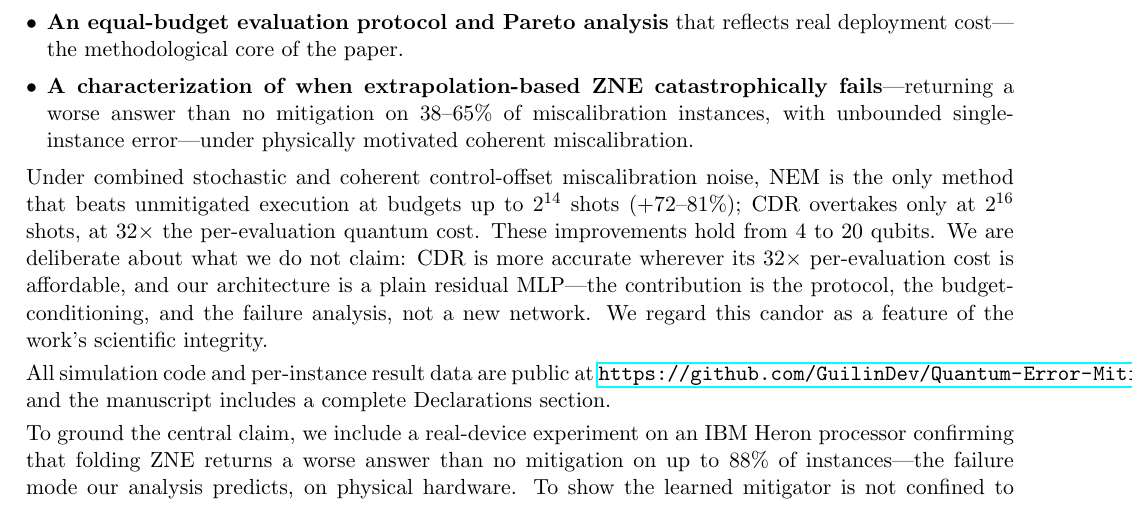
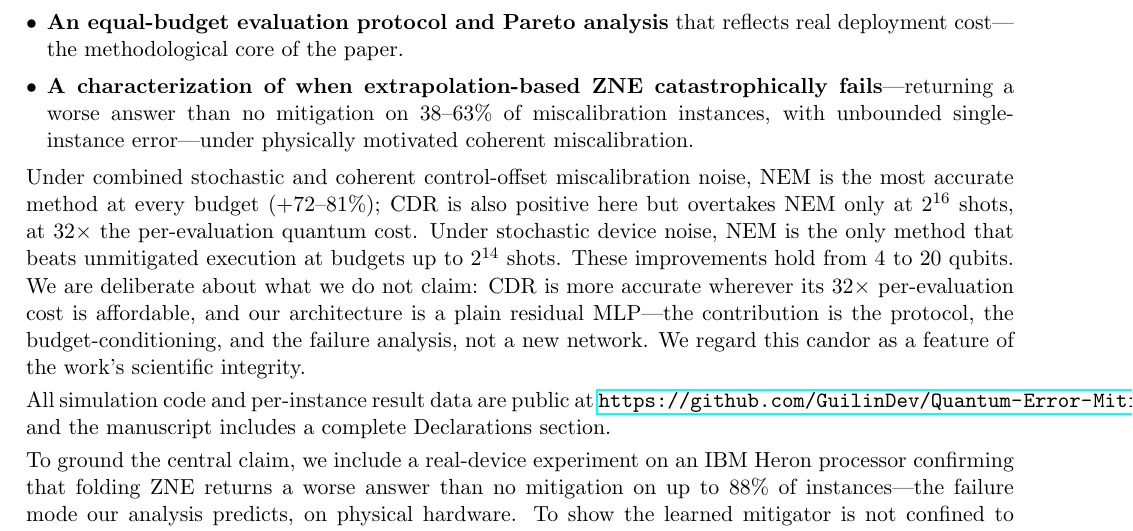
Before and after one commit to GuilinDev/Quantum-Error-Mitigation, a LaTeX letter (paper/cover_letter.tex): part of page 1 of 2, cut so that both start at the same text. Compiled offline with pdfLaTeX.

Commit message:
Sync cover letter to corrected paper: 38-63% (was 38-65%); scope the 'only positive' claim to stochastic regime (CDR is positive under miscalibration)

```diff
--- a/paper/cover_letter.tex
+++ b/paper/cover_letter.tex
@@ -26,10 +26,10 @@ Our three contributions are:
 \begin{itemize}[leftmargin=*,topsep=2pt,itemsep=2pt]
   \item \textbf{Budget-conditioned neural mitigation:} one network, one execution per evaluation, serving all shot budgets via $1/\sqrt{S}$ conditioning.
   \item \textbf{An equal-budget evaluation protocol and Pareto analysis} that reflects real deployment cost---the methodological core of the paper.
-  \item \textbf{A characterization of when extrapolation-based ZNE catastrophically fails}---returning a worse answer than no mitigation on 38--65\% of miscalibration instances, with unbounded single-instance error---under physically motivated coherent miscalibration.
+  \item \textbf{A characterization of when extrapolation-based ZNE catastrophically fails}---returning a worse answer than no mitigation on 38--63\% of miscalibration instances, with unbounded single-instance error---under physically motivated coherent miscalibration.
 \end{itemize}
 
-Under combined stochastic and coherent control-offset miscalibration noise, NEM is the only method that beats unmitigated execution at budgets up to $2^{14}$ shots ($+72$--$81\%$); CDR overtakes only at $2^{16}$ shots, at $32\times$ the per-evaluation quantum cost. These improvements hold from 4 to 20 qubits. We are deliberate about what we do not claim: CDR is more accurate wherever its $32\times$ per-evaluation cost is affordable, and our architecture is a plain residual MLP---the contribution is the protocol, the budget-conditioning, and the failure analysis, not a new network. We regard this candor as a feature of the work's scientific integrity.
+Under combined stochastic and coherent control-offset miscalibration noise, NEM is the most accurate method at every budget ($+72$--$81\%$); CDR is also positive here but overtakes NEM only at $2^{16}$ shots, at $32\times$ the per-evaluation quantum cost. Under stochastic device noise, NEM is the only method that beats unmitigated execution at budgets up to $2^{14}$ shots. These improvements hold from 4 to 20 qubits. We are deliberate about what we do not claim: CDR is more accurate wherever its $32\times$ per-evaluation cost is affordable, and our architecture is a plain residual MLP---the contribution is the protocol, the budget-conditioning, and the failure analysis, not a new network. We regard this candor as a feature of the work's scientific integrity.
 
 All simulation code and per-instance result data are public at \url{https://github.com/GuilinDev/Quantum-Error-Mitigation}, and the manuscript includes a complete Declarations section.
 
```
